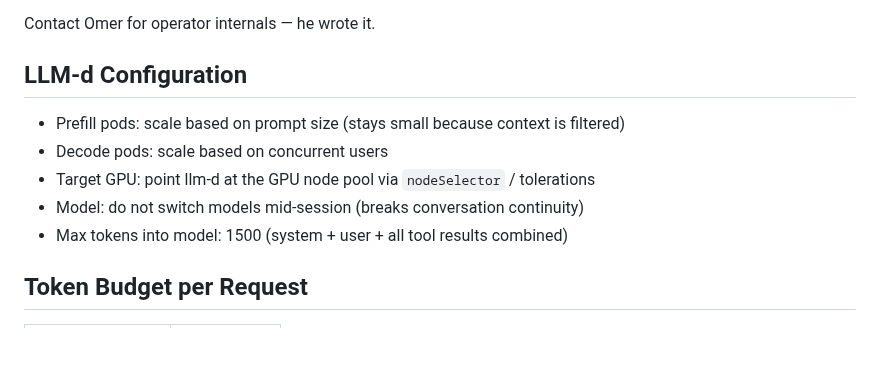
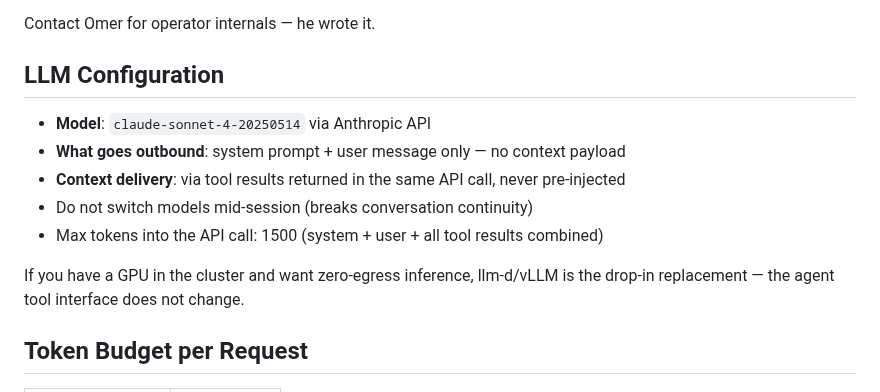
Before and after one commit to ravendb/samples-hidden-city, a Markdown page: CLAUDE.md, the part around one of its changes. GitHub-like rendering; blank space fills up the shorter version.

```diff
--- a/CLAUDE.md
+++ b/CLAUDE.md
@@ -237,13 +237,16 @@ before any damage is done.
 
 Contact Omer for operator internals — he wrote it.
 
-## LLM-d Configuration
+## LLM Configuration
 
-- Prefill pods: scale based on prompt size (stays small because context is filtered)
-- Decode pods: scale based on concurrent users
-- Target GPU: point llm-d at the GPU node pool via `nodeSelector` / tolerations
-- Model: do not switch models mid-session (breaks conversation continuity)
-- Max tokens into model: 1500 (system + user + all tool results combined)
+- **Model**: `claude-sonnet-4-20250514` via Anthropic API
+- **What goes outbound**: system prompt + user message only — no context payload
+- **Context delivery**: via tool results returned in the same API call, never pre-injected
+- Do not switch models mid-session (breaks conversation continuity)
+- Max tokens into the API call: 1500 (system + user + all tool results combined)
+
+If you have a GPU in the cluster and want zero-egress inference, llm-d/vLLM is
+the drop-in replacement — the agent tool interface does not change.
 
 ## Token Budget per Request
 
```
Also changed, not shown: other parts of CLAUDE.md (+28 -25 lines).
